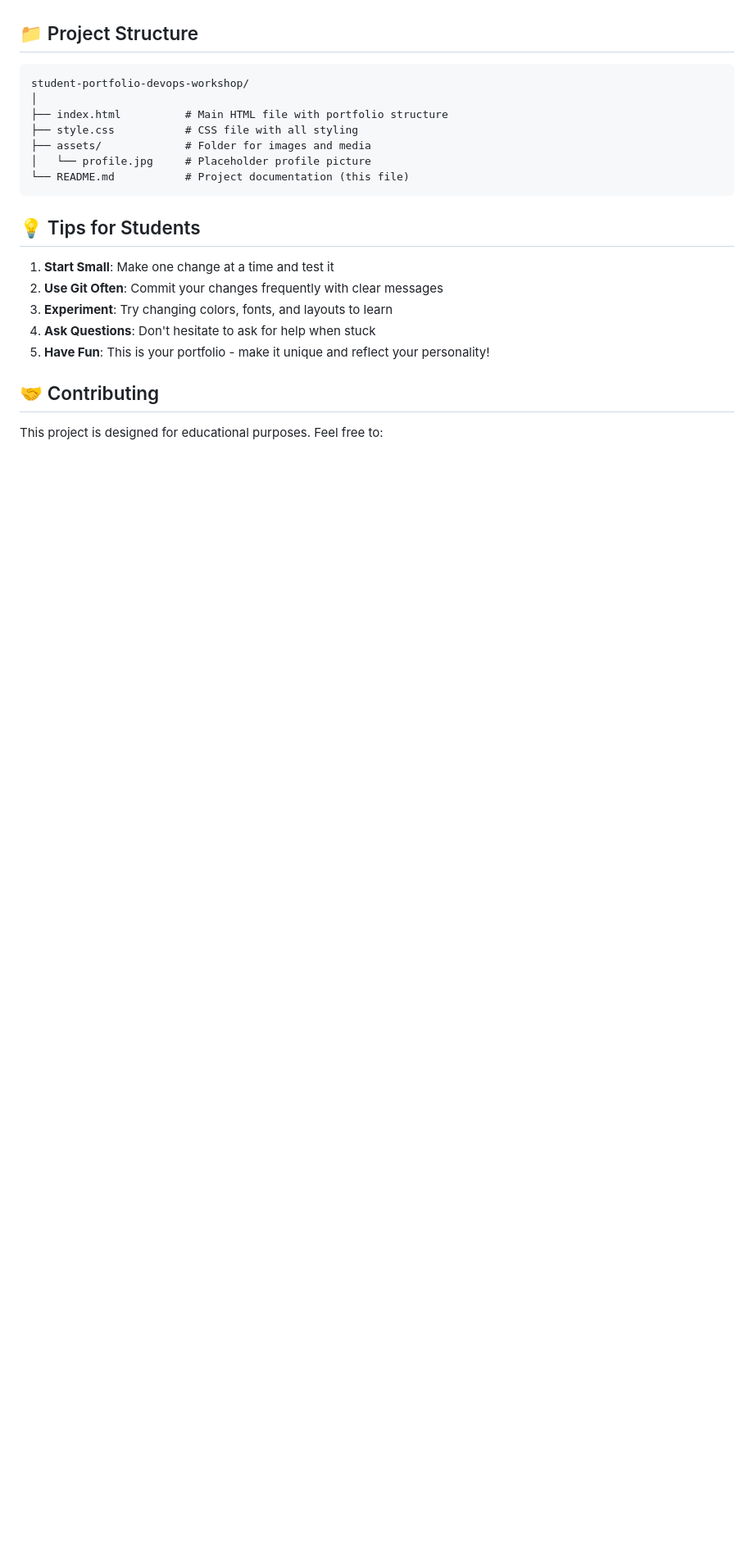
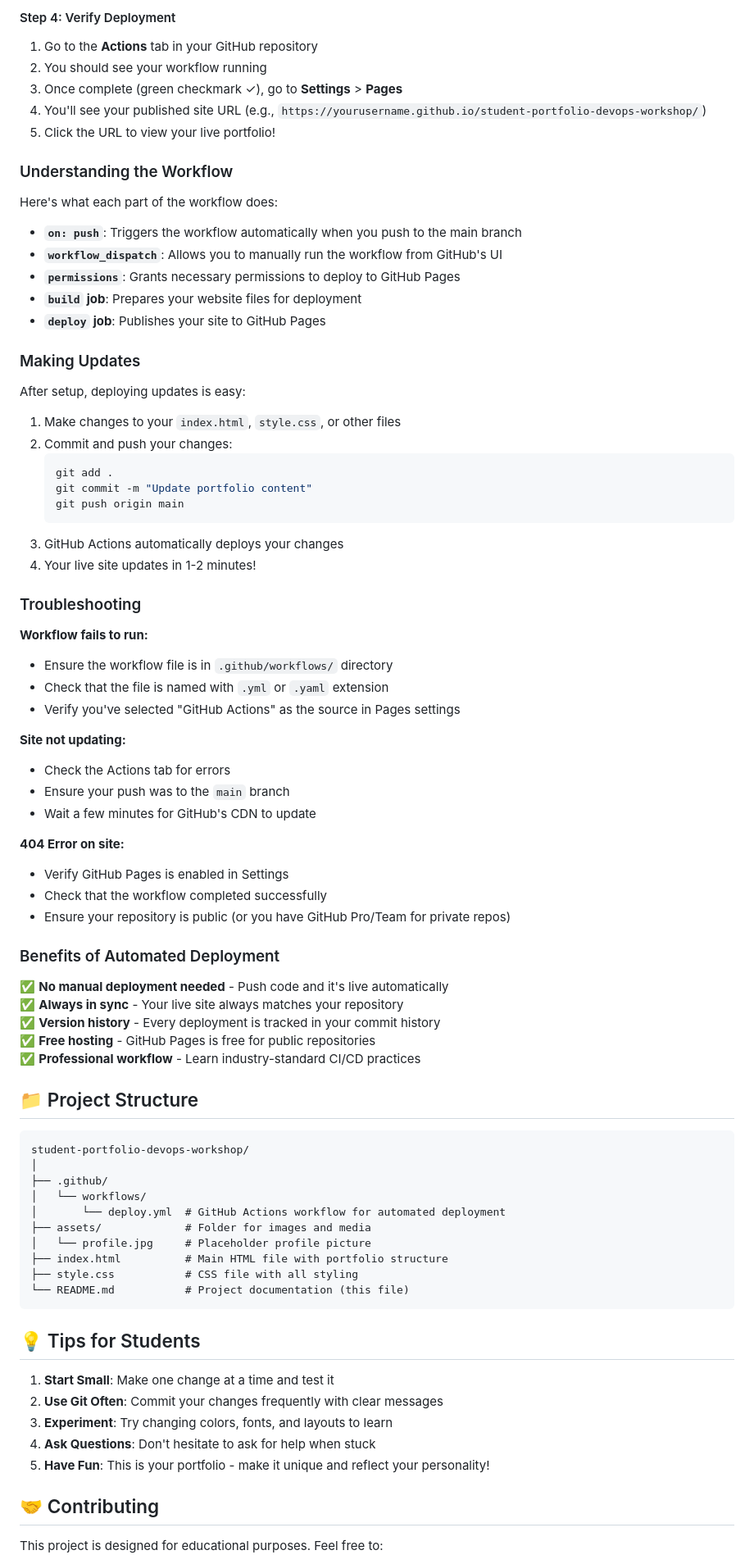
Before and after one commit to rashidwassan/student-portfolio-devops-workshop, a Markdown page: README.md, the part around one of its changes. Shown at 82% size. Rendered like a GitHub page; blank space fills up the shorter version.

Commit message:
Add comprehensive GitHub Actions deployment documentation to README
Co-authored-by: rashidwassan <60597290+rashidwassan@users.noreply.github.com>

````diff
--- a/README.md
+++ b/README.md
@@ -138,13 +219,72 @@ Stay tuned for these advanced features that will automate your development workf
+#### Step 4: Verify Deployment
+
+1. Go to the **Actions** tab in your GitHub repository
+2. You should see your workflow running
+3. Once complete (green checkmark ✓), go to **Settings** > **Pages**
+4. You'll see your published site URL (e.g., `https://yourusername.github.io/student-portfolio-devops-workshop/`)
+5. Click the URL to view your live portfolio!
+
+### Understanding the Workflow
+
+Here's what each part of the workflow does:
+
+- **`on: push`**: Triggers the workflow automatically when you push to the main branch
+- **`workflow_dispatch`**: Allows you to manually run the workflow from GitHub's UI
+- **`permissions`**: Grants necessary permissions to deploy to GitHub Pages
+- **`build` job**: Prepares your website files for deployment
+- **`deploy` job**: Publishes your site to GitHub Pages
+
+### Making Updates
+
+After setup, deploying updates is easy:
+
+1. Make changes to your `index.html`, `style.css`, or other files
+2. Commit and push your changes:
+   ```bash
+   git add .
+   git commit -m "Update portfolio content"
+   git push origin main
+   ```
+3. GitHub Actions automatically deploys your changes
+4. Your live site updates in 1-2 minutes!
+
+### Troubleshooting
+
+**Workflow fails to run:**
+- Ensure the workflow file is in `.github/workflows/` directory
+- Check that the file is named with `.yml` or `.yaml` extension
+- Verify you've selected "GitHub Actions" as the source in Pages settings
+
+**Site not updating:**
+- Check the Actions tab for errors
+- Ensure your push was to the `main` branch
+- Wait a few minutes for GitHub's CDN to update
+
+**404 Error on site:**
+- Verify GitHub Pages is enabled in Settings
+- Check that the workflow completed successfully
+- Ensure your repository is public (or you have GitHub Pro/Team for private repos)
+
+### Benefits of Automated Deployment
+
+✅ **No manual deployment needed** - Push code and it's live automatically
+✅ **Always in sync** - Your live site always matches your repository
+✅ **Version history** - Every deployment is tracked in your commit history
+✅ **Free hosting** - GitHub Pages is free for public repositories
+✅ **Professional workflow** - Learn industry-standard CI/CD practices
 
 ## 📁 Project Structure
 
 ```
 student-portfolio-devops-workshop/
 │
+├── .github/
+│   └── workflows/
+│       └── deploy.yml  # GitHub Actions workflow for automated deployment
+├── assets/             # Folder for images and media
+│   └── profile.jpg     # Placeholder profile picture
 ├── index.html          # Main HTML file with portfolio structure
 ├── style.css           # CSS file with all styling
-├── assets/             # Folder for images and media
-│   └── profile.jpg     # Placeholder profile picture
 └── README.md           # Project documentation (this file)
 ```
 
````
Also changed, not shown: other parts of README.md (+88 -7 lines).
